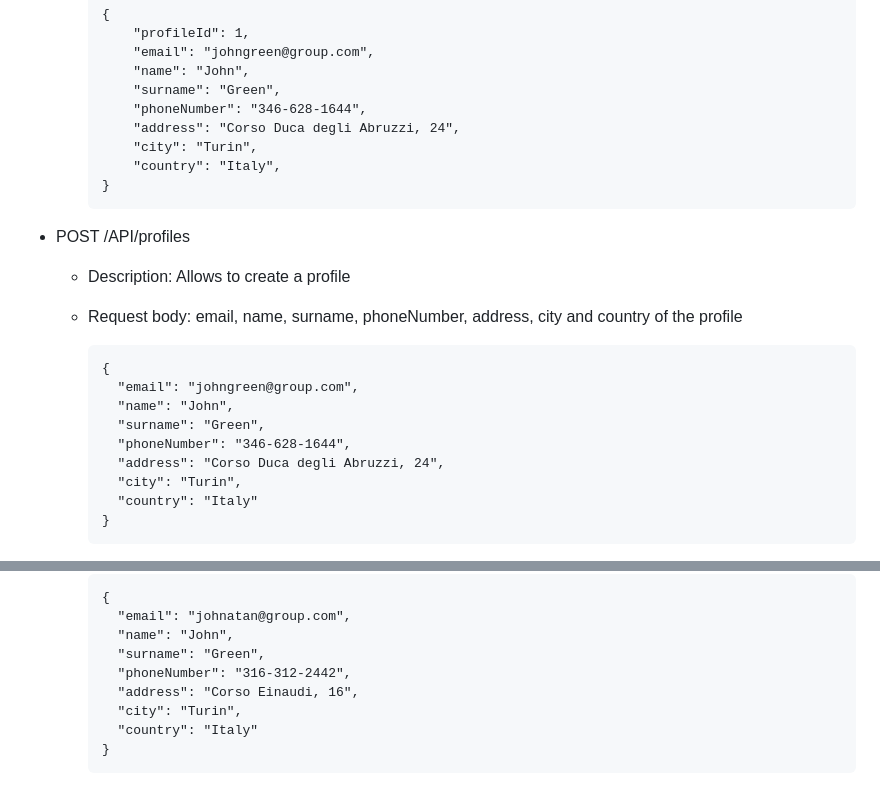
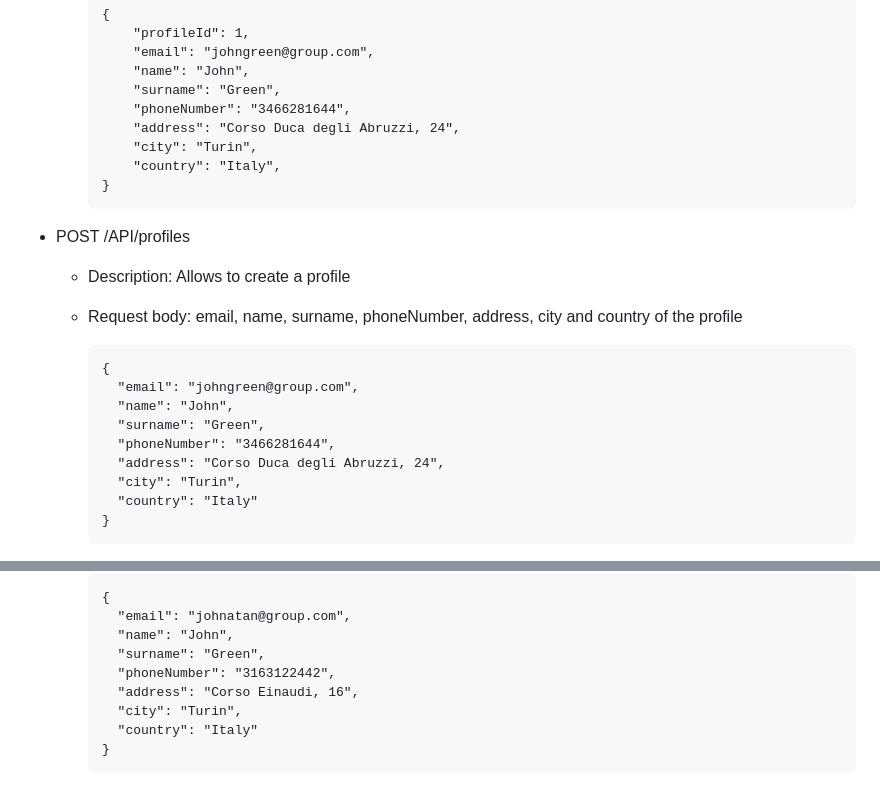
Before and after one commit to GigiLoria5/AssistanceTickets-Polito-WA2-2023, a Markdown page: server/README.md, 2 parts joined by grey strips. Rendered like a GitHub page.

Commit message:
chore: update README

```diff
--- a/server/README.md
+++ b/server/README.md
@@ -67,7 +67,7 @@
           "email": "johngreen@group.com",
           "name": "John",
           "surname": "Green",
-          "phoneNumber": "346-628-1644",
+          "phoneNumber": "3466281644",
           "address": "Corso Duca degli Abruzzi, 24",
           "city": "Turin",
           "country": "Italy",
@@ -84,7 +84,7 @@
         "email": "johngreen@group.com",
         "name": "John",
         "surname": "Green",
-        "phoneNumber": "346-628-1644",
+        "phoneNumber": "3466281644",
         "address": "Corso Duca degli Abruzzi, 24",
         "city": "Turin",
         "country": "Italy"
@@ -114,7 +114,7 @@
         "email": "johnatan@group.com",
         "name": "John",
         "surname": "Green",
-        "phoneNumber": "316-312-2442",
+        "phoneNumber": "3163122442",
         "address": "Corso Einaudi, 16",
         "city": "Turin",
         "country": "Italy"
```
